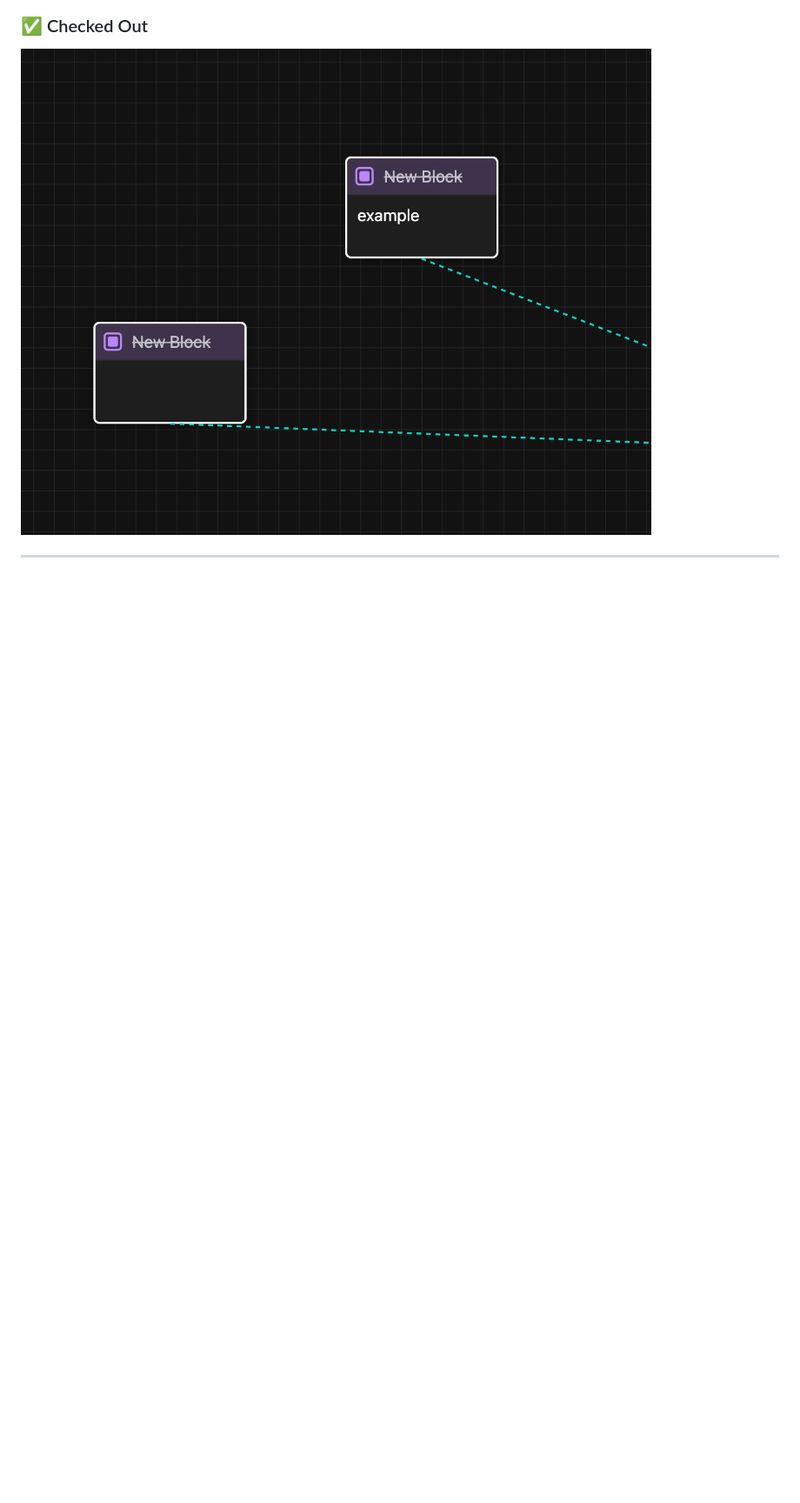
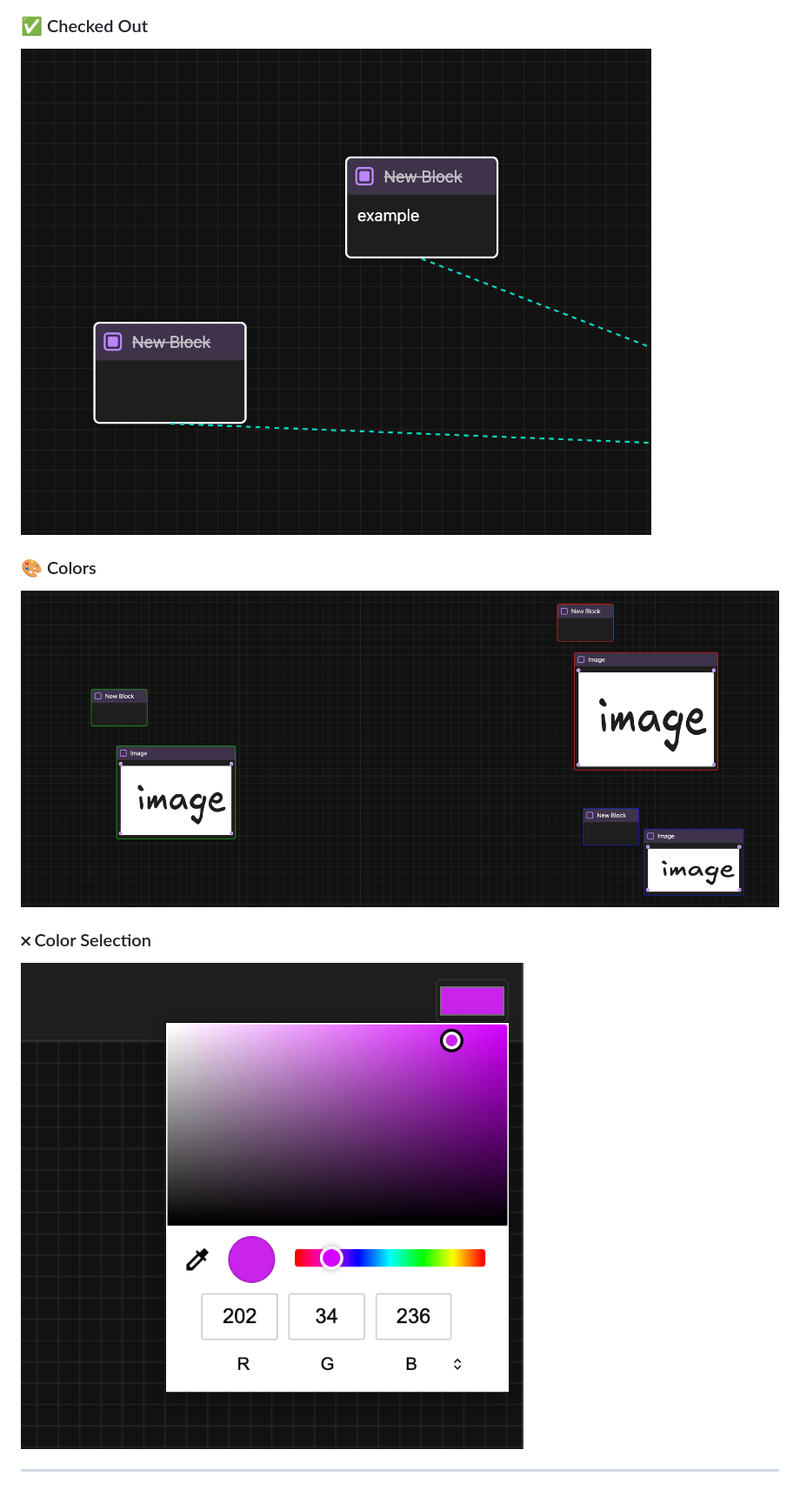
Before and after one commit to r88rfgd/Whitespace, a Markdown page: README.md, the part around the change. Shown at 87% size. Rendered like a GitHub page; blank space fills up the shorter version.

```diff
--- a/README.md
+++ b/README.md
@@ -134,4 +134,10 @@ Nested spaces = next-level organization.
 ### ✅ Checked Out
 ![Checked Out](d.png)
 
+### 🎨 Colors
+![Checked Out](e.png)
+
+### 𐄂 Color Selection
+![Checked Out](f.png)
+
 ---
```
